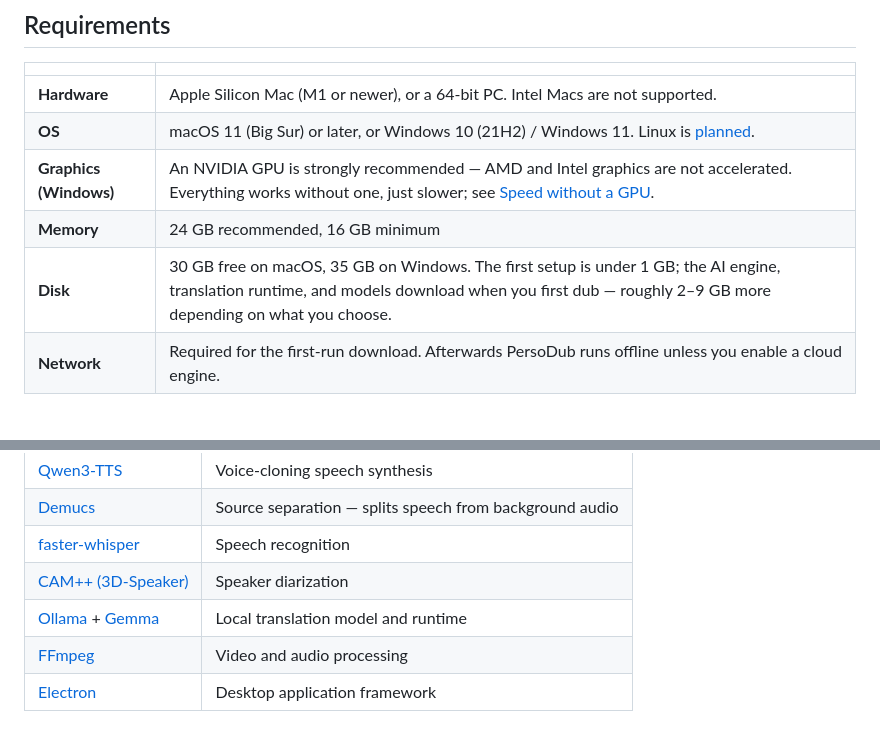
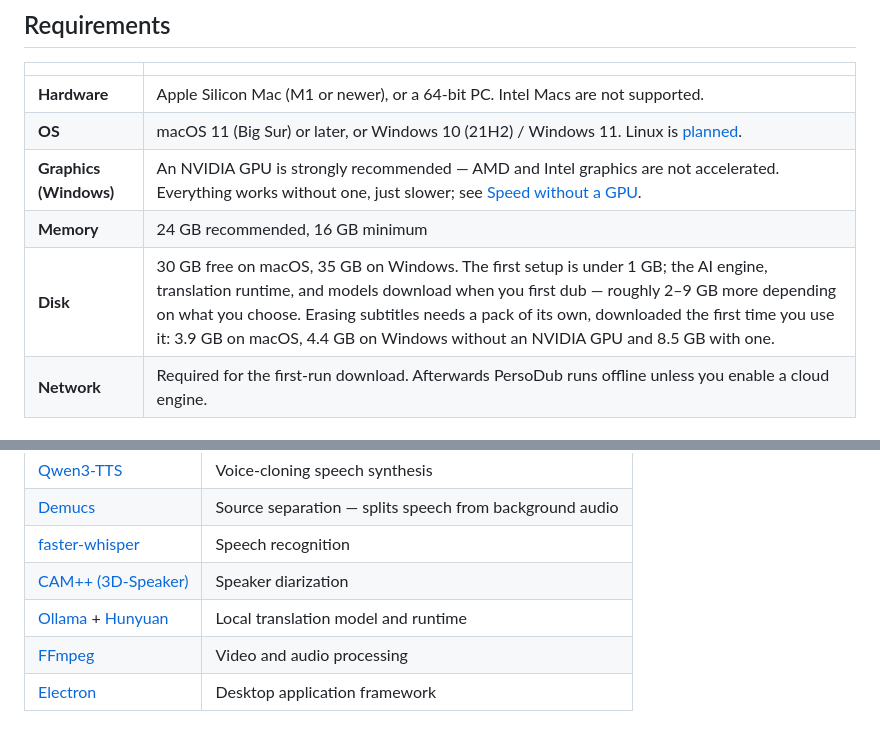
Before and after one commit to stronghamjji/PersoDub, a Markdown page: README.md, 2 parts joined by grey strips. GitHub-like rendering.

```diff
--- a/README.md
+++ b/README.md
@@ -137,7 +143,7 @@ The source files live in [docs/demo](docs/demo).
 | **OS** | macOS 11 (Big Sur) or later, or Windows 10 (21H2) / Windows 11. Linux is [planned](docs/roadmap.md). |
 | **Graphics (Windows)** | An NVIDIA GPU is strongly recommended — AMD and Intel graphics are not accelerated. Everything works without one, just slower; see [Speed without a GPU](docs/faq.md#speed-without-a-gpu). |
 | **Memory** | 24 GB recommended, 16 GB minimum |
-| **Disk** | 30 GB free on macOS, 35 GB on Windows. The first setup is under 1 GB; the AI engine, translation runtime, and models download when you first dub — roughly 2–9 GB more depending on what you choose. |
+| **Disk** | 30 GB free on macOS, 35 GB on Windows. The first setup is under 1 GB; the AI engine, translation runtime, and models download when you first dub — roughly 2–9 GB more depending on what you choose. Erasing subtitles needs a pack of its own, downloaded the first time you use it: 3.9 GB on macOS, 4.4 GB on Windows without an NVIDIA GPU and 8.5 GB with one. |
 | **Network** | Required for the first-run download. Afterwards PersoDub runs offline unless you enable a cloud engine. |
 
 ## Installation
@@ -332,7 +343,7 @@ PersoDub stands on these open-source projects.
 | [Demucs](https://github.com/adefossez/demucs) | Source separation — splits speech from background audio |
 | [faster-whisper](https://github.com/SYSTRAN/faster-whisper) | Speech recognition |
 | [CAM++ (3D-Speaker)](https://github.com/modelscope/3D-Speaker) | Speaker diarization |
-| [Ollama](https://github.com/ollama/ollama) + [Gemma](https://github.com/google-deepmind/gemma) | Local translation model and runtime |
+| [Ollama](https://github.com/ollama/ollama) + [Hunyuan](https://github.com/Tencent-Hunyuan) | Local translation model and runtime |
 | [FFmpeg](https://github.com/FFmpeg/FFmpeg) | Video and audio processing |
 | [Electron](https://github.com/electron/electron) | Desktop application framework |
 
```
Also changed, not shown: other parts of README.md (+19 -8 lines), docs/images/finished-screen.png (added).
